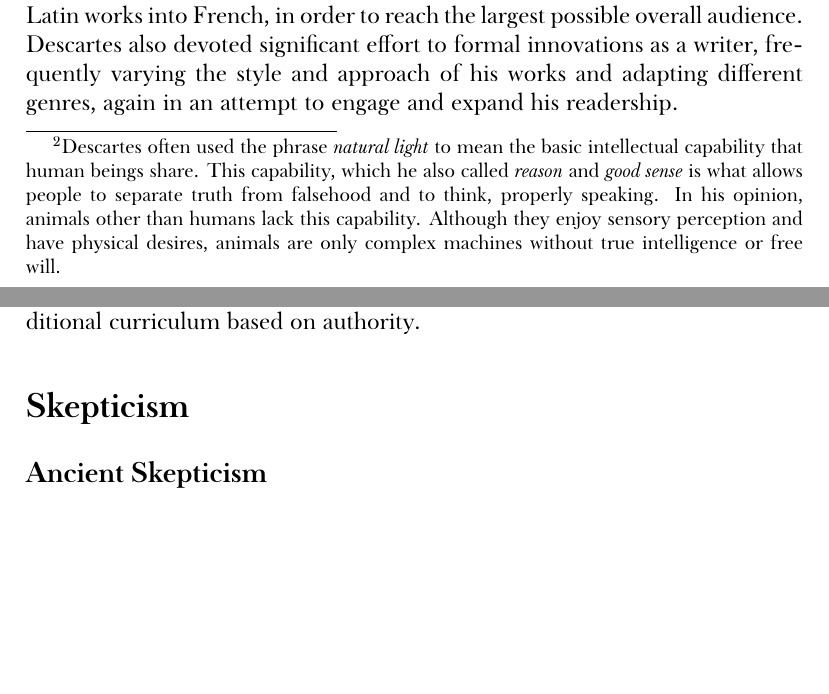
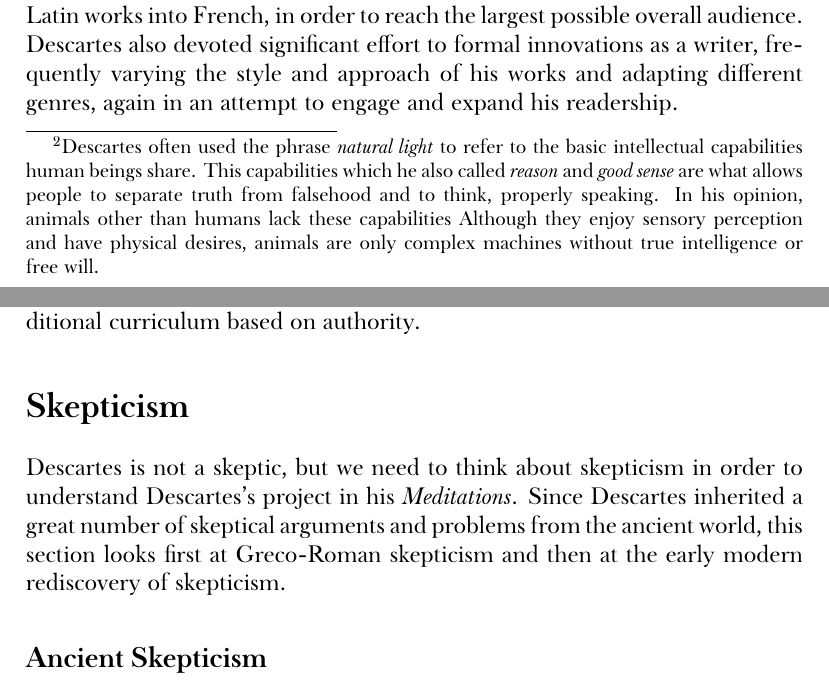
Before and after one commit to telemachus/descartes-meditations, a LaTeX thesis (descartes-main.tex, which reads descartes-introduction.tex): two parts of pages 11 and 15 of 141, joined at a grey line, cut so that both start at the same text, the shorter picture padded with empty space. Compiled offline with XeLaTeX; a missing font is replaced by an installed copy or a similar font.

Commit message:
A little work

```diff
--- a/descartes-introduction.tex
+++ b/descartes-introduction.tex
@@ -37,7 +37,7 @@ In 1641 Descartes published what would prove to be his best known work, \textit{
 
 Descartes spent the remaining nine years of his life largely consolidating his views, responding to critics, and offering clarifications where needed. In 1644 Descartes published \textit{Principia Philosophiae} (\textit{Principles of Philosophy}). Descartes hoped that this work could become a textbook, and in it he brought together the epistemology and metaphysics of his \textit{Discourse} and \textit{Meditations} with his earlier scientific work from \textit{The World} and \textit{Man}. In 1649, Descartes released the last work published in his lifetime, \textit{Les Passions de l'âme} (\textit{The Passions of the Soul}). This work was sparked by a long period of correspondence between Descartes and Princess Elizabeth of Bohemia. In response to her probing questions and criticisms, Descartes attempted to clarify the connection between mind and body in his system. He focused on human emotions since these are an especially obvious and important case of interaction between mind and body: what you think affects how you feel, and how you feel affects what you think.
 
-After his death, many of Descartes's previously unpublished works and letters were published. In addition, his executors discovered an entirely unknown manuscript: \textit{La Recherche de la Verité par la lumière naturelle} (\textit{The Search for Truth by Means of Natural Light}\footnote{Descartes often used the phrase \textit{natural light} to mean the basic intellectual capability that human beings share. This capability, which he also called \textit{reason} and \textit{good sense} is what allows people to separate truth from falsehood and to think, properly speaking. In his opinion, animals other than humans lack this capability. Although they enjoy sensory perception and have physical desires, animals are only complex machines without true intelligence or free will.}). What remains of this work is unfortunately very brief---only around fifteen pages survive. In these pages, Descartes covered familiar questions about truth, certainty, and knowledge, but he employed a new form. In \textit{The Search}, Descartes imitated ancient philosophers such as Plato and Cicero: he wrote a dramatic dialogue in which three characters exchange views and argue with one another.
+After his death, many of Descartes's previously unpublished works and letters were published. In addition, his executors discovered an entirely unknown manuscript: \textit{La Recherche de la Verité par la lumière naturelle} (\textit{The Search for Truth by Means of Natural Light}\footnote{Descartes often used the phrase \textit{natural light} to refer to the basic intellectual capabilities human beings share. This capabilities which he also called \textit{reason} and \textit{good sense} are what allows people to separate truth from falsehood and to think, properly speaking. In his opinion, animals other than humans lack these capabilities Although they enjoy sensory perception and have physical desires, animals are only complex machines without true intelligence or free will.}). What remains of this work is unfortunately very brief---only around fifteen pages survive. In these pages, Descartes covered familiar questions about truth, certainty, and knowledge, but he employed a new form. In \textit{The Search}, Descartes imitated ancient philosophers such as Plato and Cicero: he wrote a dramatic dialogue in which three characters exchange views and argue with one another.
 
 Although he died relatively young, just shy of his \nth{54} birthday, Descartes had an exceedingly wide-ranging career as a thinker and a writer. He studied atomic physics (as it was understood in the sixteenth century), the refraction of light, the mechanics of telescopic lenses, weather, animal and human physiology, the existence and nature of god, epistemology, morality, free will, the mind, and the emotions. He wrote elegantly in both French and Latin, using French when he wanted to reach a wider and more varied audience and Latin when he was concerned primarily with scholars and the Catholic Church. However, he also allowed translations of his French works into Latin and his Latin works into French, in order to reach the largest possible overall audience. Descartes also devoted significant effort to formal innovations as a writer, frequently varying the style and approach of his works and adapting different genres, again in an attempt to engage and expand his readership.
 % -]] Descartes's two projects
@@ -89,6 +89,8 @@ By placing philosophical content in a meditative form, Descartes has created som
 
 % [[- Skepticism
 \section{Skepticism}
+
+Descartes is not a skeptic, but we need to think about skepticism in order to understand Descartes's project in his \textit{Meditations}. Since Descartes inherited a great number of skeptical arguments and problems from the ancient world, this section looks first at Greco-Roman skepticism and then at the early modern rediscovery of skepticism.
 
 \subsection*{Ancient Skepticism}
 
```
